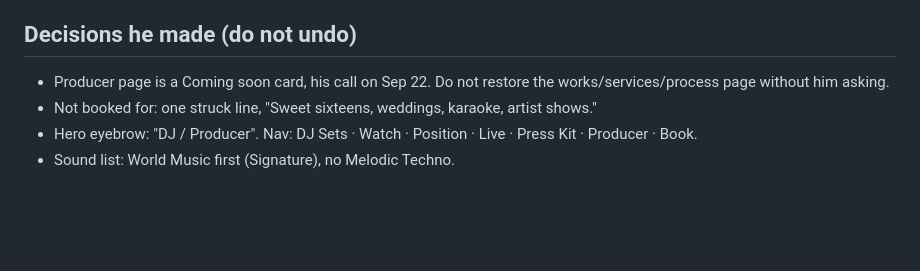
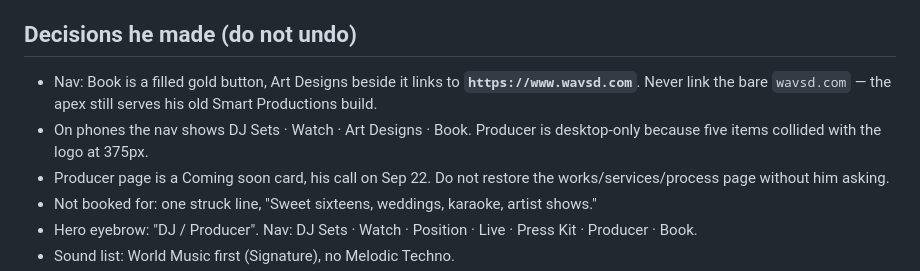
Before and after one commit to likewaterH20/rafael-de-agua-epk, a Markdown page: HANDOFF.md, the part around the change. Rendered like a GitHub page; blank space fills up the shorter version.

Commit message:
HANDOFF: nav buttons, the www.wavsd.com rule, phone nav items
Co-Authored-By: Claude Opus 5 <noreply@anthropic.com>

```diff
--- a/HANDOFF.md
+++ b/HANDOFF.md
@@ -92,6 +92,8 @@ Owed by Rafael:
 
 ## Decisions he made (do not undo)
 
+- Nav: Book is a filled gold button, Art Designs beside it links to **`https://www.wavsd.com`**. Never link the bare `wavsd.com` — the apex still serves his old Smart Productions build.
+- On phones the nav shows DJ Sets · Watch · Art Designs · Book. Producer is desktop-only because five items collided with the logo at 375px.
 - Producer page is a Coming soon card, his call on Sep 22. Do not restore the works/services/process page without him asking.
 - Not booked for: one struck line, "Sweet sixteens, weddings, karaoke, artist shows."
 - Hero eyebrow: "DJ / Producer". Nav: DJ Sets · Watch · Position · Live · Press Kit · Producer · Book.
```
